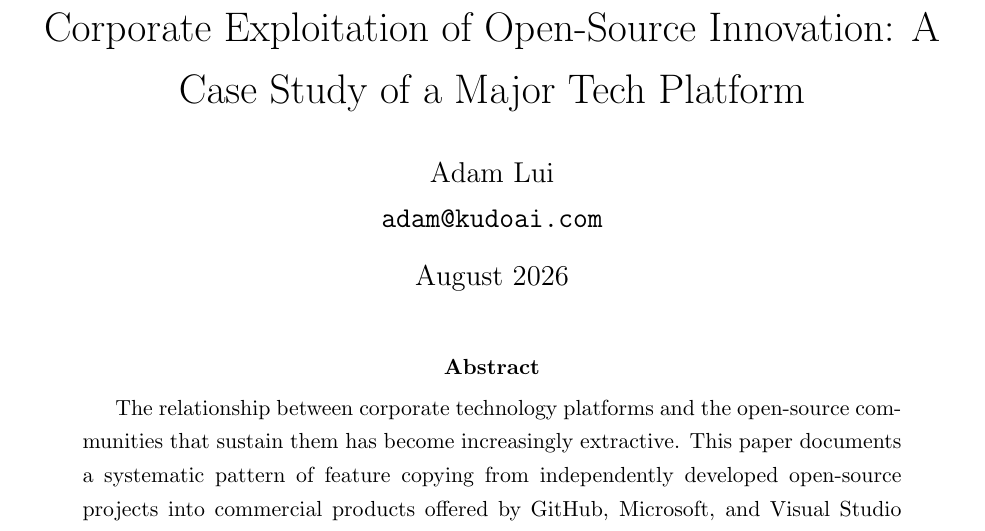
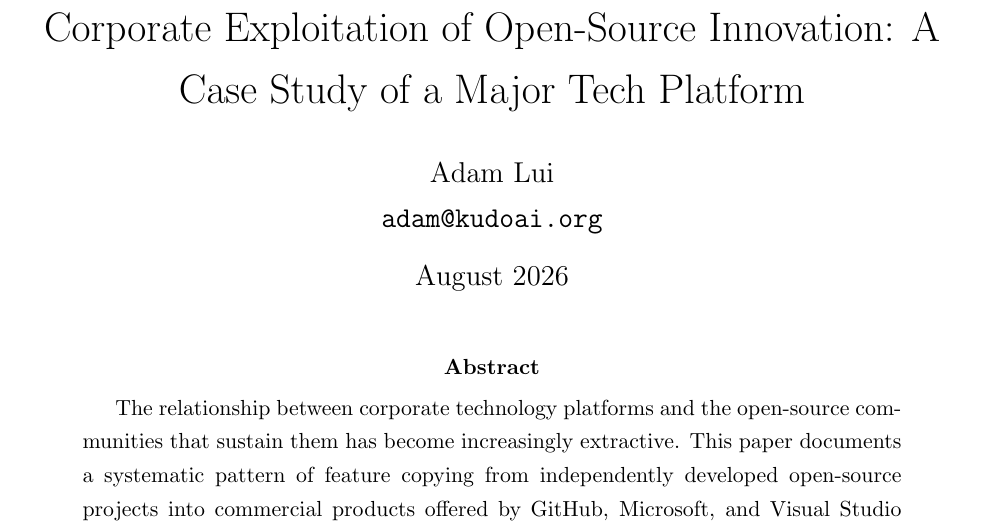
Before and after one commit to KudoAI/papers, a LaTeX paper (corporate-greed/main.tex): part of page 1 of 10, cut so that both start at the same text. Compiled offline with pdfLaTeX.

Commit message:
Updated author e-mail

```diff
--- a/corporate-greed/main.tex
+++ b/corporate-greed/main.tex
@@ -9,7 +9,7 @@
 \hypersetup{colorlinks=true, linkcolor=blue, urlcolor=blue, citecolor=blue}
 
 \title{Corporate Exploitation of Open-Source Innovation: A Case Study of a Major Tech Platform}
-\author{Adam Lui \\ \texttt{adam@kudoai.com}}
+\author{Adam Lui \\ \texttt{adam@kudoai.org}}
 \date{August 2026}
 
 \begin{document}
```
Also changed, not shown: corporate-greed/lui-corporate-exploitation-of-open-source-innovation.pdf.
